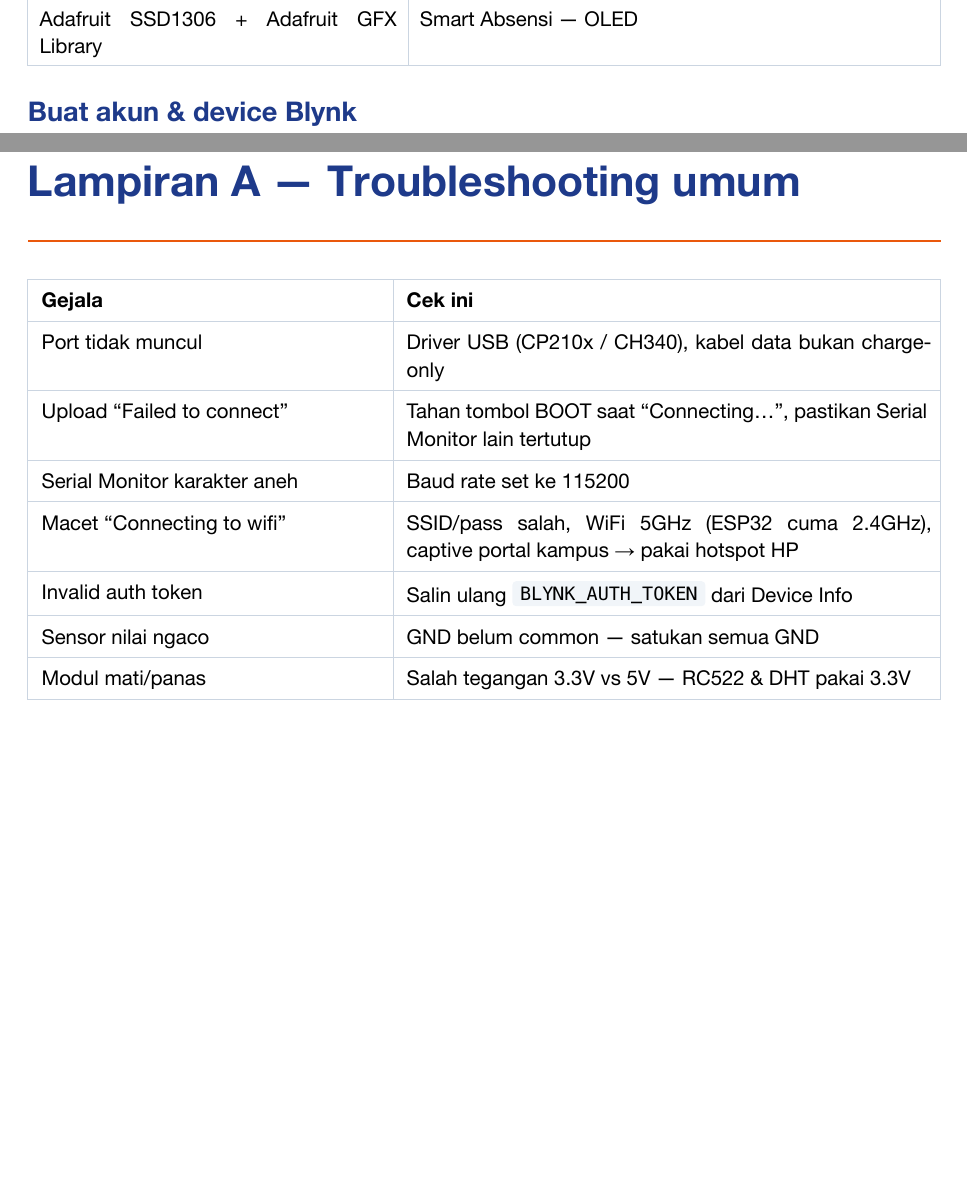
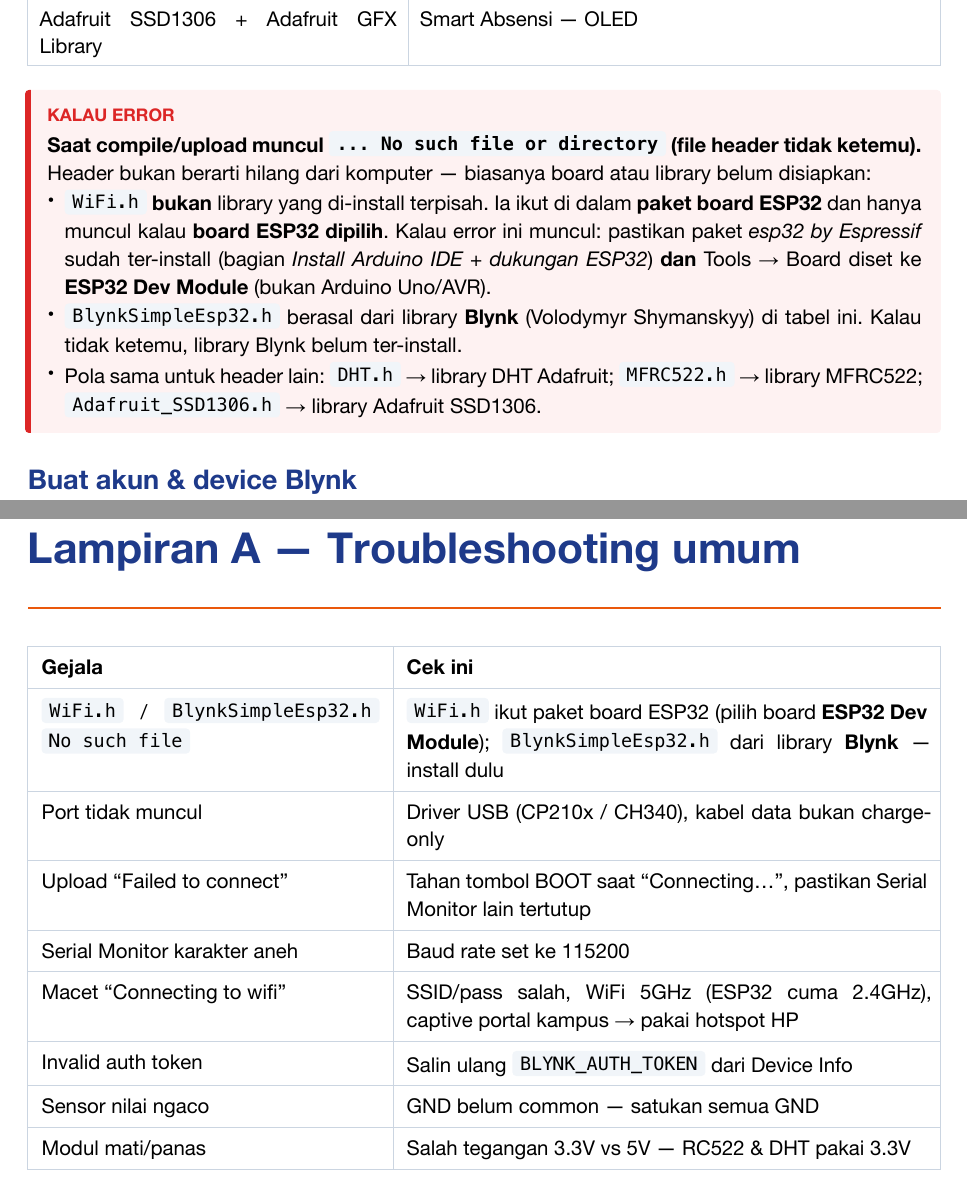
Before and after one commit to artivisi/training-iot-pancasila-2026, a Typst document (workbook/WORKBOOK.typ): two parts of pages 5 and 21 of 23, joined at a grey line, cut so that both start at the same text, the shorter picture padded with empty space. The pictures show the PDF file workbook/WORKBOOK.pdf that the author committed with the source.

Commit message:
Workbook: troubleshooting for "No such file" header errors
Explain that WiFi.h ships with the ESP32 board package (needs ESP32 board
selected) and BlynkSimpleEsp32.h comes from the Blynk library — the two most
common compile-time "file not found" causes. Added inline err note + Lampiran A row.

Co-Authored-By: Claude Opus 4.8 (1M context) <noreply@anthropic.com>

```diff
--- a/workbook/WORKBOOK.typ
+++ b/workbook/WORKBOOK.typ
@@ -229,6 +229,21 @@
   [MFRC522 (by GithubCommunity)], [Smart Absensi — baca RFID],
   [Adafruit SSD1306 + Adafruit GFX Library], [Smart Absensi — OLED],
 )
+
+#err[*Saat compile/upload muncul `... No such file or directory` (file header
+tidak ketemu).* Header bukan berarti hilang dari komputer — biasanya board atau
+library belum disiapkan:
+- `WiFi.h` *bukan* library yang di-install terpisah. Ia ikut di dalam *paket
+  board ESP32* dan hanya muncul kalau *board ESP32 dipilih*. Kalau error ini
+  muncul: pastikan paket _esp32 by Espressif_ sudah ter-install
+  (#link(<setup-ide>)[bagian _Install Arduino IDE + dukungan ESP32_]) *dan*
+  Tools #sym.arrow.r Board diset ke *ESP32 Dev Module* (bukan Arduino Uno/AVR).
+- `BlynkSimpleEsp32.h` berasal dari library *Blynk* (Volodymyr Shymanskyy) di
+  tabel ini. Kalau tidak ketemu, library Blynk belum ter-install.
+- Pola sama untuk header lain: `DHT.h` #sym.arrow.r library DHT Adafruit;
+  `MFRC522.h` #sym.arrow.r library MFRC522; `Adafruit_SSD1306.h` #sym.arrow.r
+  library Adafruit SSD1306.
+]
 
 == Buat akun & device Blynk <setup-blynk>
 
@@ -673,6 +688,7 @@
   columns: (1.2fr, 1.8fr),
   inset: 7pt, stroke: 0.5pt + rgb("#cbd5e1"), align: left,
   [*Gejala*], [*Cek ini*],
+  [`WiFi.h` / `BlynkSimpleEsp32.h` `No such file`], [`WiFi.h` ikut paket board ESP32 (pilih board *ESP32 Dev Module*); `BlynkSimpleEsp32.h` dari library *Blynk* — install dulu],
   [Port tidak muncul], [Driver USB (CP210x / CH340), kabel data bukan charge-only],
   [Upload "Failed to connect"], [Tahan tombol BOOT saat "Connecting...", pastikan Serial Monitor lain tertutup],
   [Serial Monitor karakter aneh], [Baud rate set ke 115200],
```
Also changed, not shown: docs/WORKBOOK.pdf, workbook/WORKBOOK.pdf.
